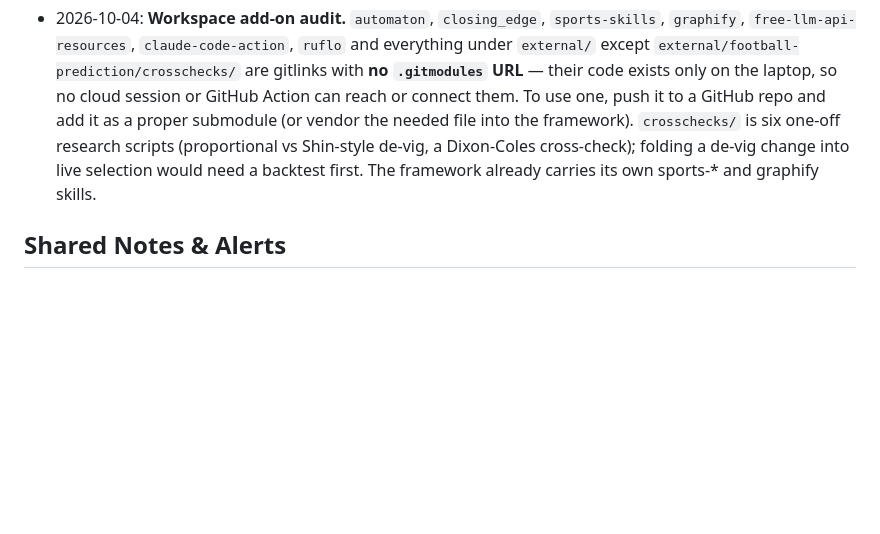
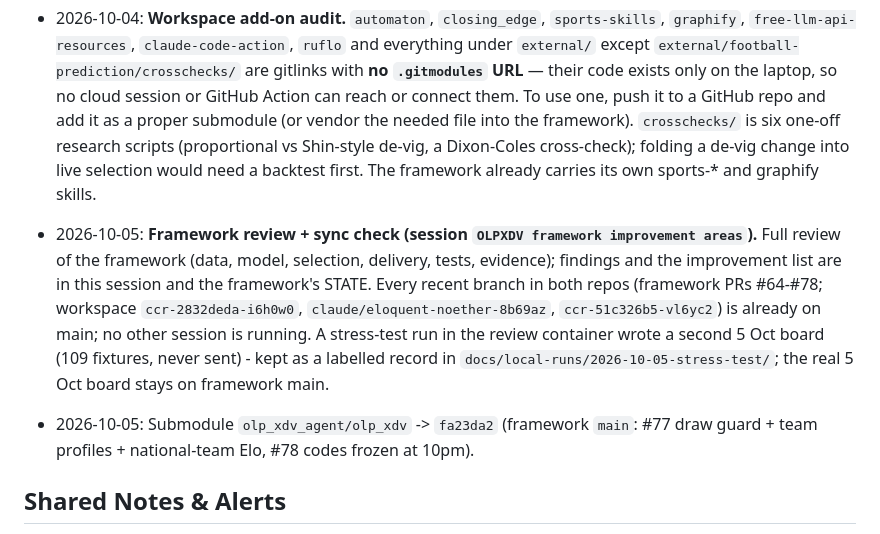
Before and after one commit to Tolar07/omniroute-test, a Markdown page: docs/STATE.md, the part around the change. GitHub-like rendering; blank space fills up the shorter version.

Commit message:
Submodule to framework main fa23da2; journal the 5 Oct review and sync check
Co-Authored-By: Claude Opus 5.5 <noreply@anthropic.com>
Claude-Session: https://claude.ai/code/session_013H7wVeoTNUKvGshBhyBvyy

```diff
--- a/docs/STATE.md
+++ b/docs/STATE.md
@@ -33,6 +33,9 @@
 - 2026-10-04: **Framework #74–#76 (Architect: "do the recommended fixes").** The pre-kickoff check (lineups, price drift, closing prices) is now one job looping every 20 min 09:00–20:40 UTC, started by the board run — GitHub had run its 20-minute cron 6 times in three days (#74). `/log` prices are now graded: the match is found on a recent board or a date is given, and wording that can't be settled is refused (#75). Every pick shows its kickoff in Lagos time — a KO column on Tables 1–2, before acca legs and bet365 singles (order 28, #76).
 - 2026-10-04: **Workspace add-on audit.** `automaton`, `closing_edge`, `sports-skills`, `graphify`, `free-llm-api-resources`, `claude-code-action`, `ruflo` and everything under `external/` except `external/football-prediction/crosschecks/` are gitlinks with **no `.gitmodules` URL** — their code exists only on the laptop, so no cloud session or GitHub Action can reach or connect them. To use one, push it to a GitHub repo and add it as a proper submodule (or vendor the needed file into the framework). `crosschecks/` is six one-off research scripts (proportional vs Shin-style de-vig, a Dixon-Coles cross-check); folding a de-vig change into live selection would need a backtest first. The framework already carries its own sports-* and graphify skills.
 
+- 2026-10-05: **Framework review + sync check (session `OLPXDV framework improvement areas`).** Full review of the framework (data, model, selection, delivery, tests, evidence); findings and the improvement list are in this session and the framework's STATE. Every recent branch in both repos (framework PRs #64-#78; workspace `ccr-2832deda-i6h0w0`, `claude/eloquent-noether-8b69az`, `ccr-51c326b5-vl6yc2`) is already on main; no other session is running. A stress-test run in the review container wrote a second 5 Oct board (109 fixtures, never sent) - kept as a labelled record in `docs/local-runs/2026-10-05-stress-test/`; the real 5 Oct board stays on framework main.
+- 2026-10-05: Submodule `olp_xdv_agent/olp_xdv` -> `fa23da2` (framework `main`: #77 draw guard + team profiles + national-team Elo, #78 codes frozen at 10pm).
+
 ## Shared Notes & Alerts
 
 - Multi-session auto-synchronization enabled via CLAUDE.md.
```
